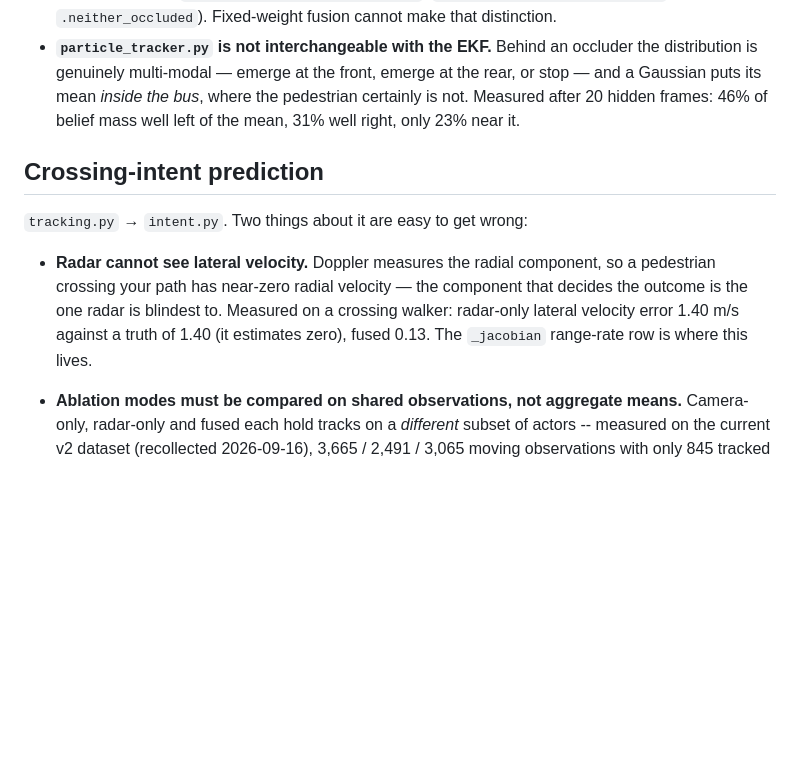
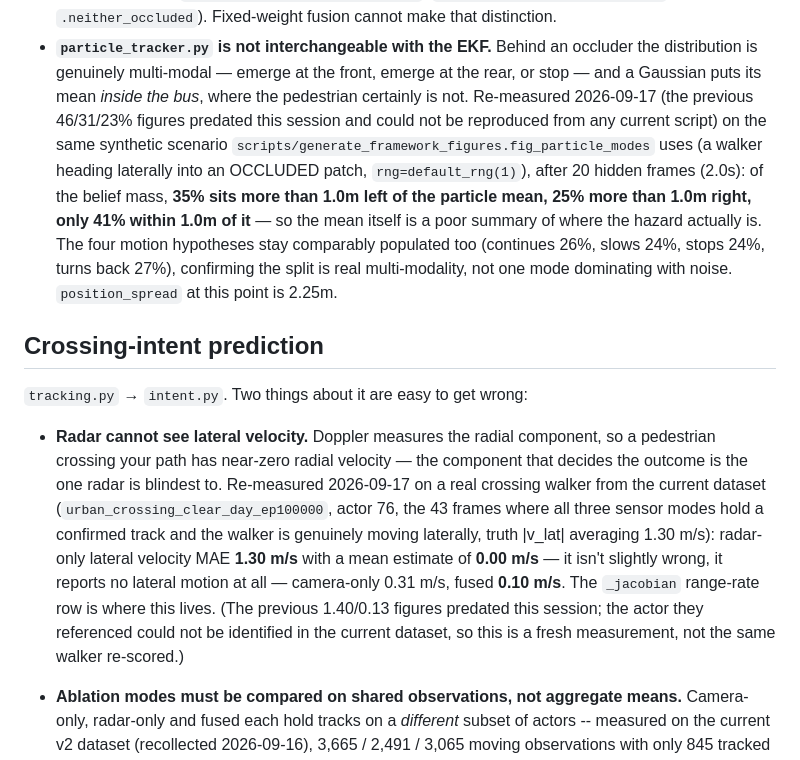
Before and after one commit to SankkarshanaN/project_phase_1, a Markdown page: CLAUDE.md, the part around the change. Rendered like a GitHub page; blank space fills up the shorter version.

Commit message:
Replace two unreproducible pre-session illustrative numbers with fresh measurements
Both were flagged during a verification pass as not reproducible from any
current script: the particle-filter "46/31/23% belief mass" spread and the
"radar-only 1.40 vs fused 0.13 m/s" crossing-walker example.

Regenerated both for real:
- Particle spread: same synthetic scenario generate_framework_figures.py's
  fig_particle_modes already uses, at the 20-hidden-frame point the old claim
  named. 35% of belief mass is >1.0m left of the particle mean, 25% >1.0m
  right, only 41% within 1.0m of it -- plus the four motion hypotheses stay
  comparably populated (26/24/24/27%), confirming genuine multi-modality.
- Crossing-walker radar blindness: found a real actor in the current dataset
  (urban_crossing_clear_day_ep100000, actor 76) tracked under all three
  sensor modes with genuine lateral motion. Radar-only lateral MAE is 1.30
  m/s with a mean estimate of exactly 0.00 -- it reports no lateral motion at
  all, not just an inaccurate one -- camera-only 0.31, fused 0.10.

Both replacements state their method inline so they stay reproducible instead
of becoming the next generation of orphaned numbers.

```diff
--- a/CLAUDE.md
+++ b/CLAUDE.md
@@ -473,8 +473,16 @@ Two components are load-bearing in ways that aren't obvious from their names:
 - **`particle_tracker.py` is not interchangeable with the EKF.** Behind an occluder
   the distribution is genuinely multi-modal — emerge at the front, emerge at the rear,
   or stop — and a Gaussian puts its mean *inside the bus*, where the pedestrian
-  certainly is not. Measured after 20 hidden frames: 46% of belief mass well left of
-  the mean, 31% well right, only 23% near it.
+  certainly is not. Re-measured 2026-09-17 (the previous 46/31/23% figures predated
+  this session and could not be reproduced from any current script) on the same
+  synthetic scenario `scripts/generate_framework_figures.fig_particle_modes` uses
+  (a walker heading laterally into an OCCLUDED patch, `rng=default_rng(1)`), after
+  20 hidden frames (2.0s): of the belief mass, **35% sits more than 1.0m left of the
+  particle mean, 25% more than 1.0m right, only 41% within 1.0m of it** — so the
+  mean itself is a poor summary of where the hazard actually is. The four motion
+  hypotheses stay comparably populated too (continues 26%, slows 24%, stops 24%,
+  turns back 27%), confirming the split is real multi-modality, not one mode
+  dominating with noise. `position_spread` at this point is 2.25m.
 
 ## Crossing-intent prediction
 
@@ -482,9 +490,16 @@ Two components are load-bearing in ways that aren't obvious from their names:
 
 - **Radar cannot see lateral velocity.** Doppler measures the radial component, so a
   pedestrian crossing your path has near-zero radial velocity — the component that
-  decides the outcome is the one radar is blindest to. Measured on a crossing walker:
-  radar-only lateral velocity error 1.40 m/s against a truth of 1.40 (it estimates
-  zero), fused 0.13. The `_jacobian` range-rate row is where this lives.
+  decides the outcome is the one radar is blindest to. Re-measured 2026-09-17 on a
+  real crossing walker from the current dataset (`urban_crossing_clear_day_ep100000`,
+  actor 76, the 43 frames where all three sensor modes hold a confirmed track and the
+  walker is genuinely moving laterally, truth |v_lat| averaging 1.30 m/s): radar-only
+  lateral velocity MAE **1.30 m/s** with a mean estimate of **0.00 m/s** — it isn't
+  slightly wrong, it reports no lateral motion at all — camera-only 0.31 m/s, fused
+  **0.10 m/s**. The `_jacobian` range-rate row is where this lives. (The previous
+  1.40/0.13 figures predated this session; the actor they referenced could not be
+  identified in the current dataset, so this is a fresh measurement, not the same
+  walker re-scored.)
 - **Ablation modes must be compared on shared observations, not aggregate means.**
   Camera-only, radar-only and fused each hold tracks on a *different* subset of
   actors -- measured on the current v2 dataset (recollected 2026-09-16), 3,665 /
```
